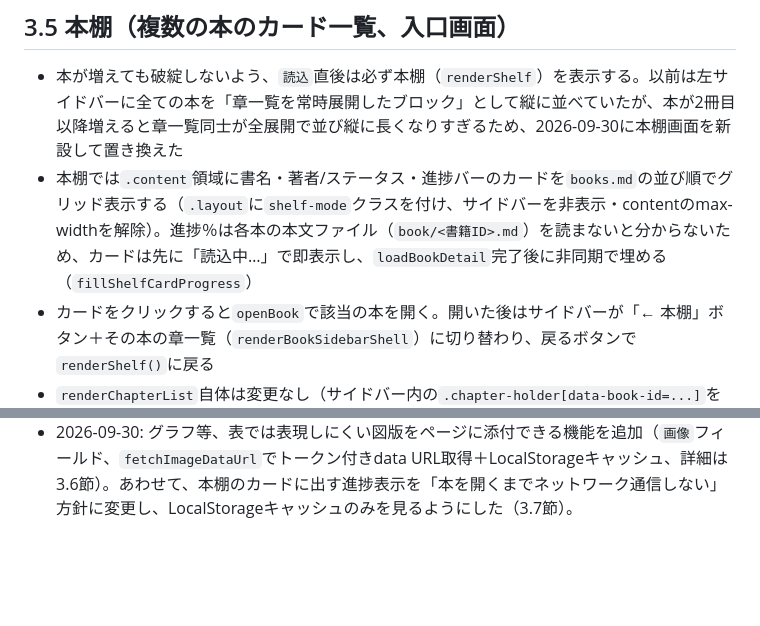
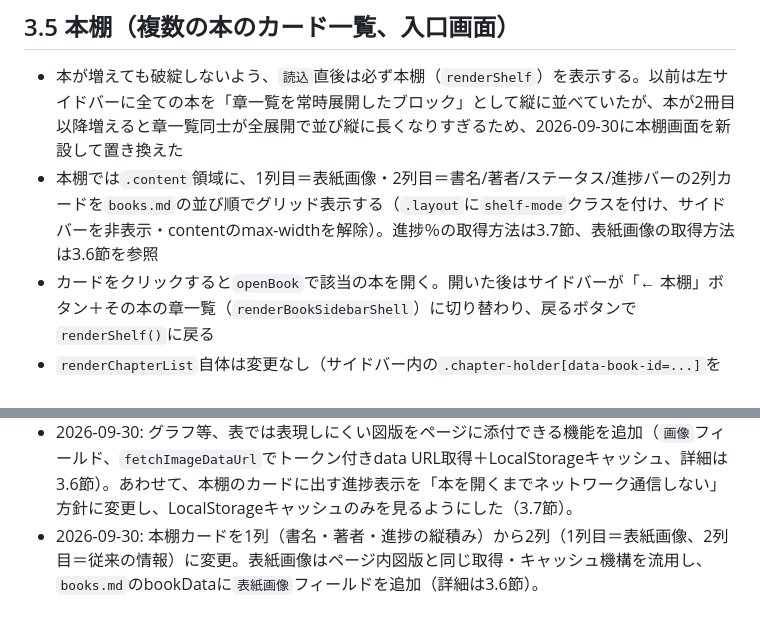
Before and after one commit to palmelo2nd/app, a Markdown page: book/CLAUDE.md, 2 parts joined by grey strips. GitHub-like rendering; blank space fills up the shorter version.

Commit message:
docs(book): 本棚2列レイアウト・表紙画像の仕組みをCLAUDE.mdに記録
Co-Authored-By: Claude Sonnet 5 <noreply@anthropic.com>
Claude-Session: https://claude.ai/code/session_01H1eW4ZsQtfhwrVyrvAJX6W

```diff
--- a/book/CLAUDE.md
+++ b/book/CLAUDE.md
@@ -46,7 +46,7 @@
 ## 3.5 本棚（複数の本のカード一覧、入口画面）
 
 - 本が増えても破綻しないよう、`読込`直後は必ず本棚（`renderShelf`）を表示する。以前は左サイドバーに全ての本を「章一覧を常時展開したブロック」として縦に並べていたが、本が2冊目以降増えると章一覧同士が全展開で並び縦に長くなりすぎるため、2026-09-30に本棚画面を新設して置き換えた
-- 本棚では`.content`領域に書名・著者/ステータス・進捗バーのカードを`books.md`の並び順でグリッド表示する（`.layout`に`shelf-mode`クラスを付け、サイドバーを非表示・contentのmax-widthを解除）。進捗％は各本の本文ファイル（`book/<書籍ID>.md`）を読まないと分からないため、カードは先に「読込中…」で即表示し、`loadBookDetail`完了後に非同期で埋める（`fillShelfCardProgress`）
+- 本棚では`.content`領域に、1列目＝表紙画像・2列目＝書名/著者/ステータス/進捗バーの2列カードを`books.md`の並び順でグリッド表示する（`.layout`に`shelf-mode`クラスを付け、サイドバーを非表示・contentのmax-widthを解除）。進捗％の取得方法は3.7節、表紙画像の取得方法は3.6節を参照
 - カードをクリックすると`openBook`で該当の本を開く。開いた後はサイドバーが「← 本棚」ボタン＋その本の章一覧（`renderBookSidebarShell`）に切り替わり、戻るボタンで`renderShelf()`に戻る
 - `renderChapterList`自体は変更なし（サイドバー内の`.chapter-holder[data-book-id=...]`を探して章ボタンを差し込むだけの実装のため、単一本表示に切り替えても流用できた）
 
@@ -85,3 +86,4 @@
 - 2026-09-28: マーカー確定を「800ms自動確定」から「選択が終わったタイミングで確定」に変更（広い範囲選択中の誤確定を防止）。さらに、マーカークリック時に即削除ではなく編集／削除／キャンセルのミニバナーを表示し、「編集」でそのマークをネイティブ選択状態にしてスマホの開始・終了ハンドルで範囲調整できるようにした（`editingHighlight`で古いエントリを新しい範囲に差し替える）。
 - 2026-09-30: 本が2冊目（`集合・位相入門`）になったのを機に、本棚（カード一覧の入口画面）を新設。従来の「サイドバーに全本の章一覧を常時展開」から、「読込直後は本棚カード一覧→クリックした本だけサイドバーで章一覧表示」の2段階に変更（詳細は3.5節）。
 - 2026-09-30: グラフ等、表では表現しにくい図版をページに添付できる機能を追加（`画像`フィールド、`fetchImageDataUrl`でトークン付きdata URL取得＋LocalStorageキャッシュ、詳細は3.6節）。あわせて、本棚のカードに出す進捗表示を「本を開くまでネットワーク通信しない」方針に変更し、LocalStorageキャッシュのみを見るようにした（3.7節）。
+- 2026-09-30: 本棚カードを1列（書名・著者・進捗の縦積み）から2列（1列目＝表紙画像、2列目＝従来の情報）に変更。表紙画像はページ内図版と同じ取得・キャッシュ機構を流用し、`books.md`のbookDataに`表紙画像`フィールドを追加（詳細は3.6節）。
```
Also changed, not shown: other parts of book/CLAUDE.md (+1 -0 lines).
